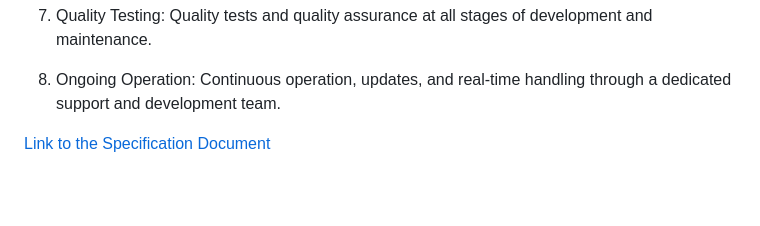
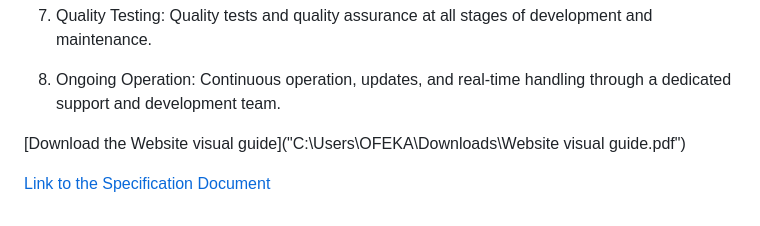
Before and after one commit to AntonGorov195/EduHITZone, a Markdown page: README.md, the part around the change. GitHub-like rendering; blank space fills up the shorter version.

```diff
--- a/README.md
+++ b/README.md
@@ -363,7 +363,7 @@ Continuous operation, updates, and real-time handling through a dedicated suppor
 
 
 
-
+[Download the Website visual guide]("C:\Users\OFEKA\Downloads\Website visual guide.pdf")
 
 
 [Link to the Specification Document](./specification%20file.pdf)
```
